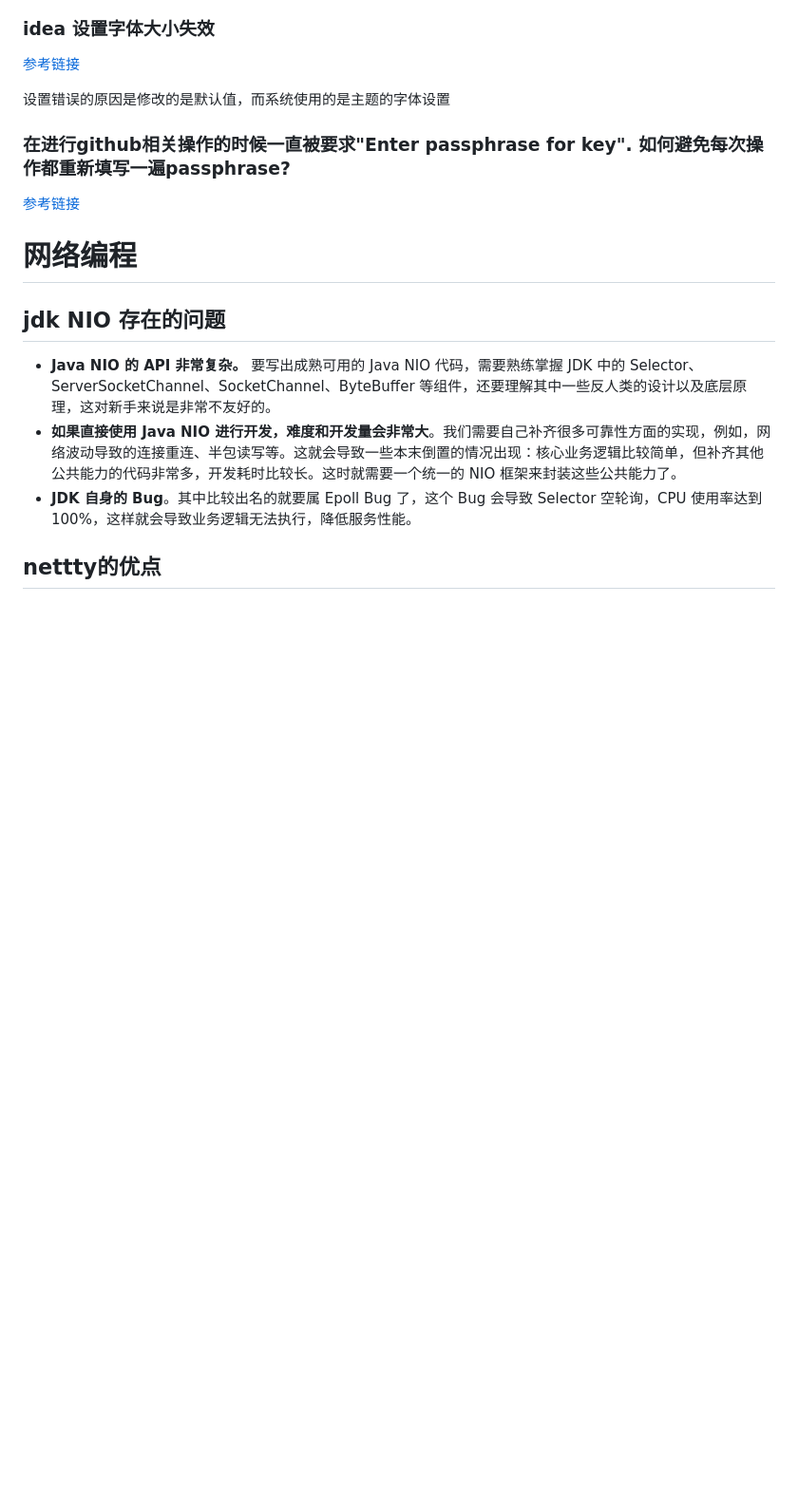
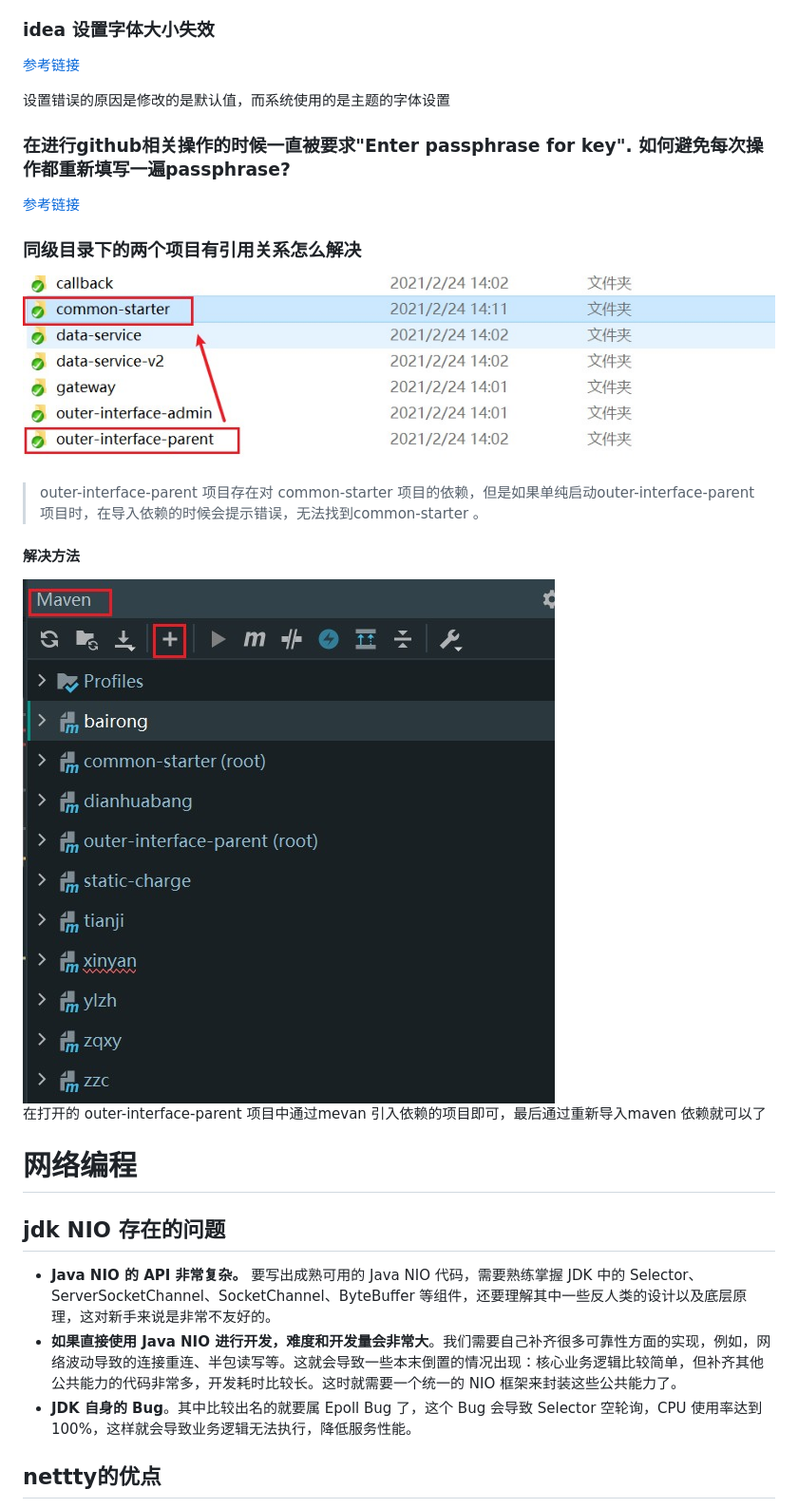
Before and after one commit to yichen17/study, a Markdown page: vmware-note.md, the part around the change printed below. Shown: that part at 95% size. Drawn GitHub-style; pictures changed too: images/2021-02-24-1.jpg (added), images/2021-02-24-2.jpg (added); blank space fills up the shorter version.

```diff
--- a/vmware-note.md
+++ b/vmware-note.md
@@ -1569,6 +1569,18 @@ Run - Edit Configurations - Before launch 里面，把 Build 换成 Build, no er
 
 [参考链接](https://blog.csdn.net/nankai0912678/article/details/105550421/)
 
+### 同级目录下的两个项目有引用关系怎么解决
+
+<img src="./images/2021-02-24-1.jpg" alt="引用关系图示" style="zoom:67%;" />
+
+> outer-interface-parent 项目存在对 common-starter 项目的依赖，但是如果单纯启动outer-interface-parent项目时，在导入依赖的时候会提示错误，无法找到common-starter 。
+
+#### 解决方法
+
+<img src="./images/2021-02-24-2.jpg" alt="解决方法" style="zoom:50%;" />
+
+在打开的  outer-interface-parent 项目中通过mevan 引入依赖的项目即可，最后通过重新导入maven 依赖就可以了
+
 
 
 # 网络编程
```
Also changed, not shown: other parts of vmware-note.md (+54 -1 lines), 1 other file.
